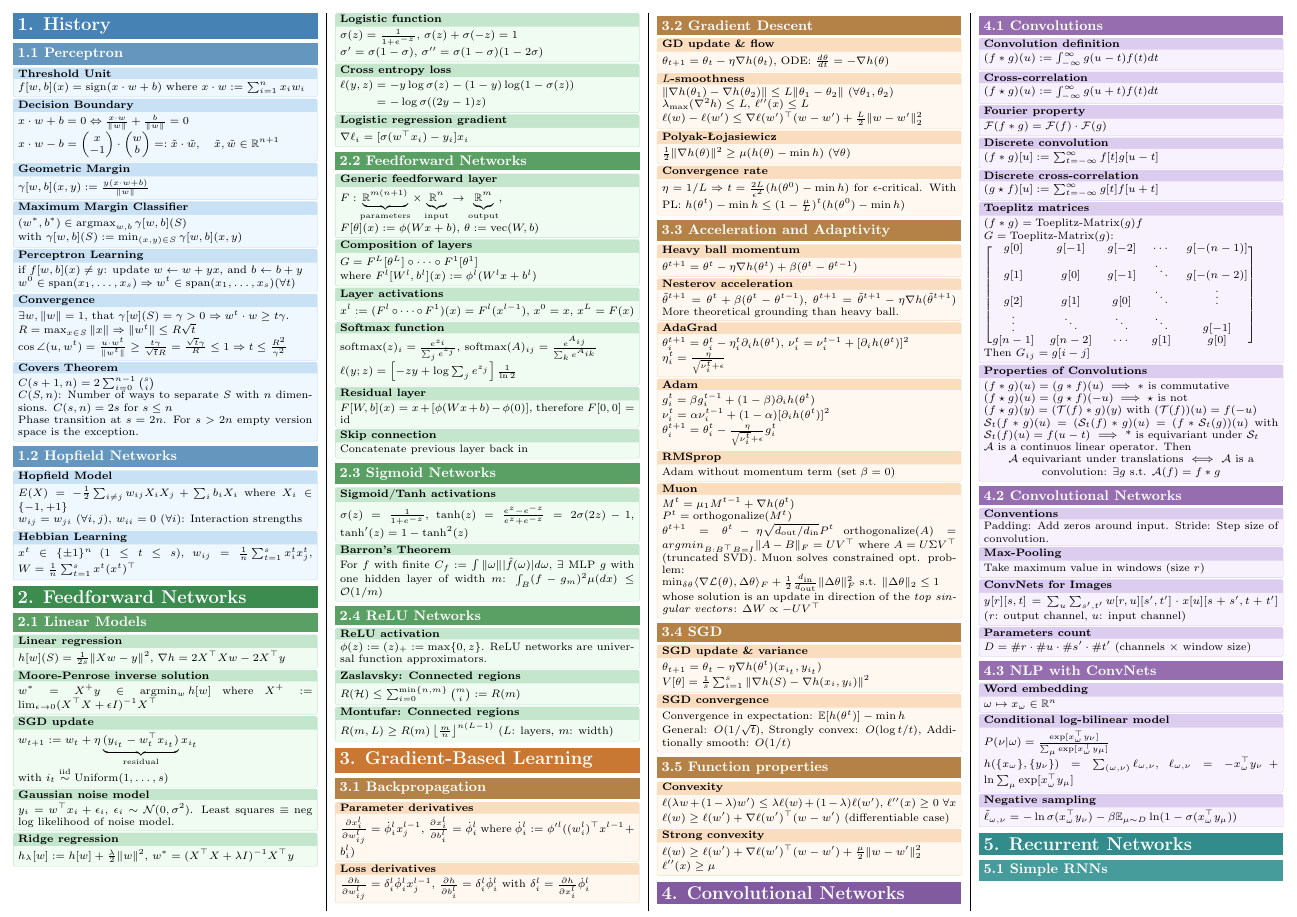
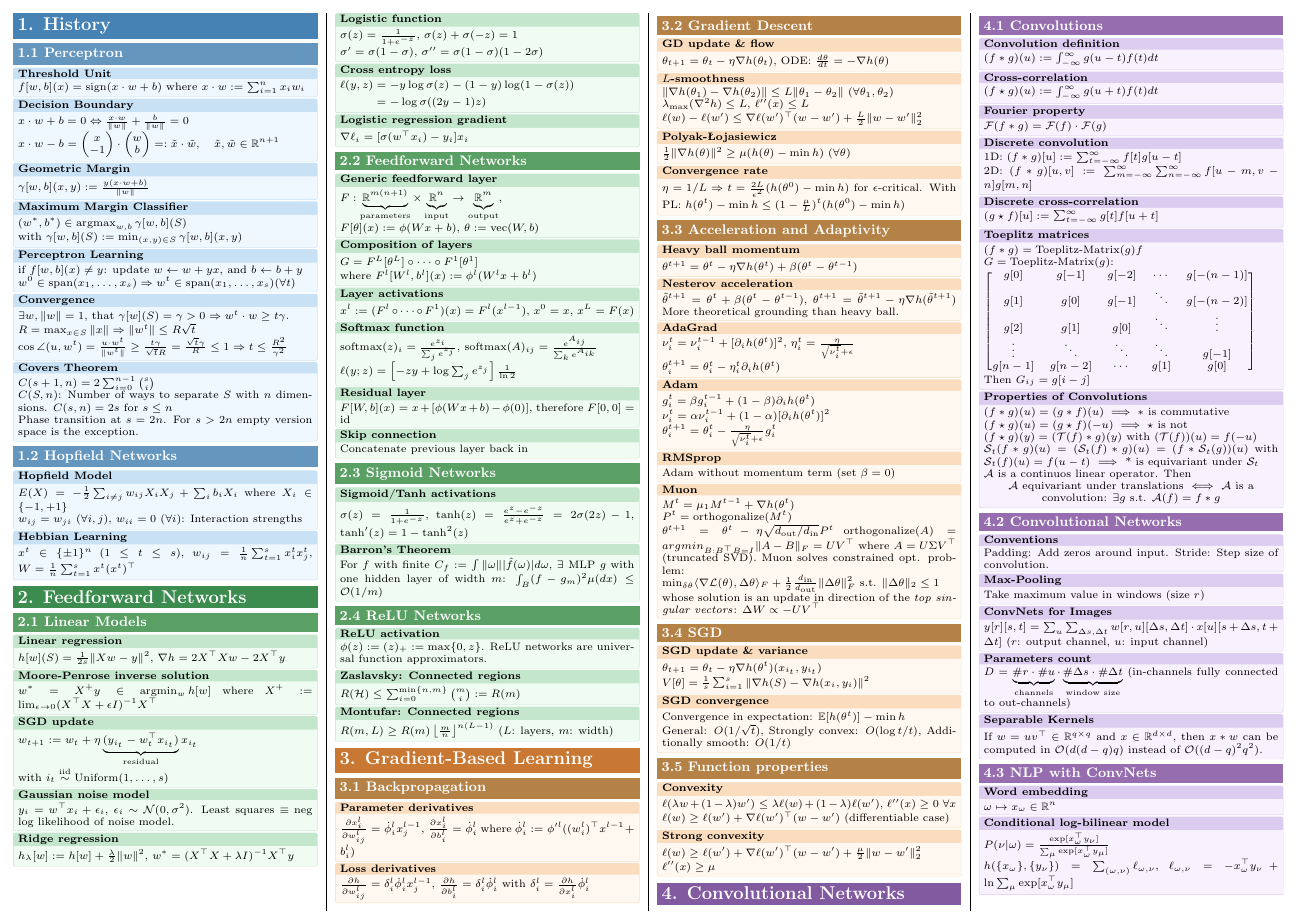
Before and after one commit to plaf2000/dl-cheatsheet, a LaTeX document (main.tex, which reads sections/convolutional_networks.tex): page 1 of 3. Compiled offline with pdfLaTeX.

Commit message:
2D conv, separable kernel.

```diff
--- a/sections/convolutional_networks.tex
+++ b/sections/convolutional_networks.tex
@@ -18,7 +18,8 @@ $\mathcal{F}(f * g) = \mathcal{F}(f) \cdot \mathcal{F}(g)$
 \end{subsubsectionbox}
 
 \begin{subsubsectionbox}{Discrete convolution}
-$(f * g)[u] := \sum_{t=-\infty}^{\infty} f[t]g[u - t]$
+1D: $(f * g)[u] := \sum_{t=-\infty}^{\infty} f[t]g[u - t]$\\
+2D: $(f * g)[u, v] := \sum_{m=-\infty}^{\infty} \sum_{n=-\infty}^{\infty} f[u - m, v - n]g[m, n]$
 \end{subsubsectionbox}
 
 \begin{subsubsectionbox}{Discrete cross-correlation}
@@ -61,12 +62,19 @@ Take maximum value in windows (size $r$)
 \end{subsubsectionbox}
 
 \begin{subsubsectionbox}{ConvNets for Images}
-$y[r][s, t] = \sum_u \sum_{s',t'} w[r, u][s', t'] \cdot x[u][s + s', t + t']$ ($r$: output channel, $u$: input channel)
+$y[r][s, t] = \sum_u \sum_{\Delta s,\Delta t} w[r, u][\Delta s, \Delta t] \cdot x[u][s + \Delta s, t + \Delta t]$ ($r$: output channel, $u$: input channel)
 \end{subsubsectionbox}
 
 \begin{subsubsectionbox}{Parameters count}
-$D = \#r \cdot \#u \cdot \#s' \cdot \#t'$ (channels $\times$ window size)
+$D = \underbrace{\#r \cdot \#u}_{\text{channels}} \cdot \underbrace{\#\Delta s \cdot \#\Delta t}_{\text{window size}}$ (in-channels fully connected to out-channels)
 \end{subsubsectionbox}
+
+\begin{subsubsectionbox}{Separable Kernels}
+    If $w=uv^\top \in \R^{q \times q}$ and $x \in \R^{d\times d}$, then $x * w$ can be computed in $\mathcal{O}(d(d-q)q)$ instead of $\mathcal{O}((d-q)^2q^2)$.
+
+\end{subsubsectionbox}
+
+
 
 \subsectiontitle{NLP with ConvNets}
 
```
Also changed, not shown: sections/gradient_learning.tex (+2 -2 lines), main.pdf.
